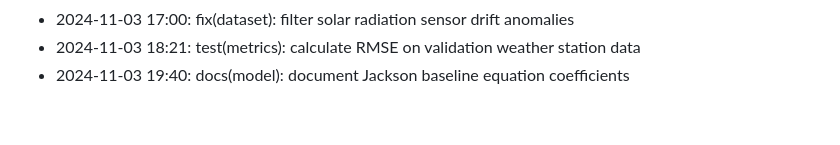
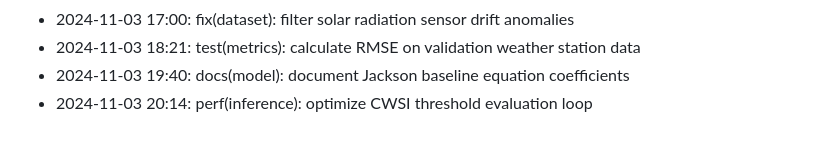
Before and after one commit to lak-is-law/crop-water-stress-prediction, a Markdown page: docs/changelog.md, the part around the change. Rendered like a GitHub page.

Commit message:
perf(inference): optimize CWSI threshold evaluation loop

```diff
--- a/docs/changelog.md
+++ b/docs/changelog.md
@@ -51,3 +51,4 @@
 - 2024-11-03 17:00: fix(dataset): filter solar radiation sensor drift anomalies
 - 2024-11-03 18:21: test(metrics): calculate RMSE on validation weather station data
 - 2024-11-03 19:40: docs(model): document Jackson baseline equation coefficients
+- 2024-11-03 20:14: perf(inference): optimize CWSI threshold evaluation loop
```
